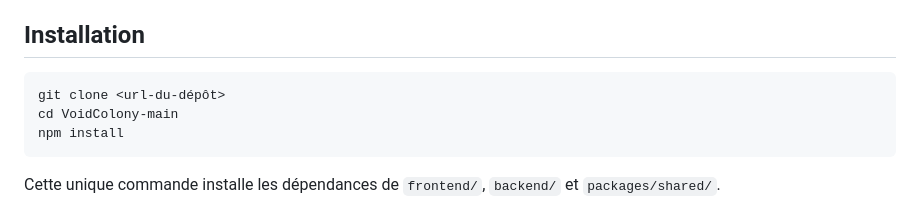
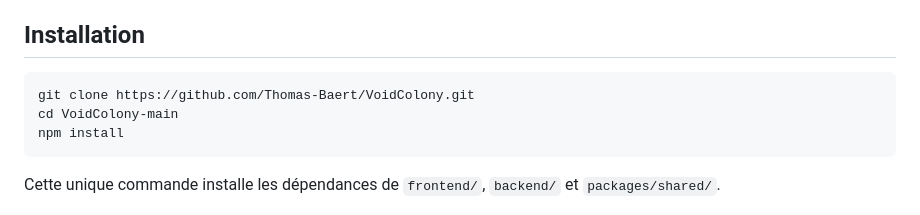
Before and after one commit to Thomas-Baert/VoidColony, a Markdown page: README.md, the part around the change. Rendered like a GitHub page.

Commit message:
doc: correction erreur README

````diff
--- a/README.md
+++ b/README.md
@@ -33,7 +33,7 @@ C'est un monorepo géré par les **workspaces npm** (`frontend`, `backend`, `pac
 ## Installation
 
 ```bash
-git clone <url-du-dépôt>
+git clone https://github.com/Thomas-Baert/VoidColony.git
 cd VoidColony-main
 npm install
 ```
````
